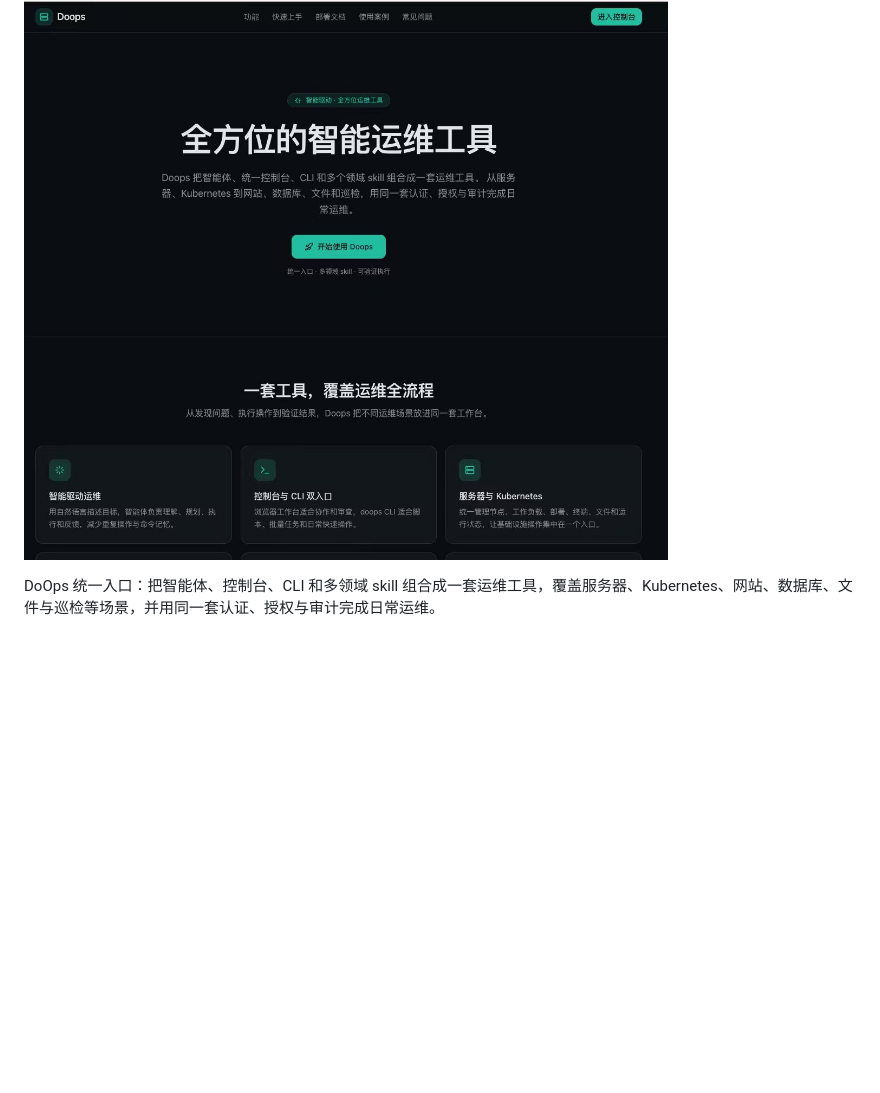
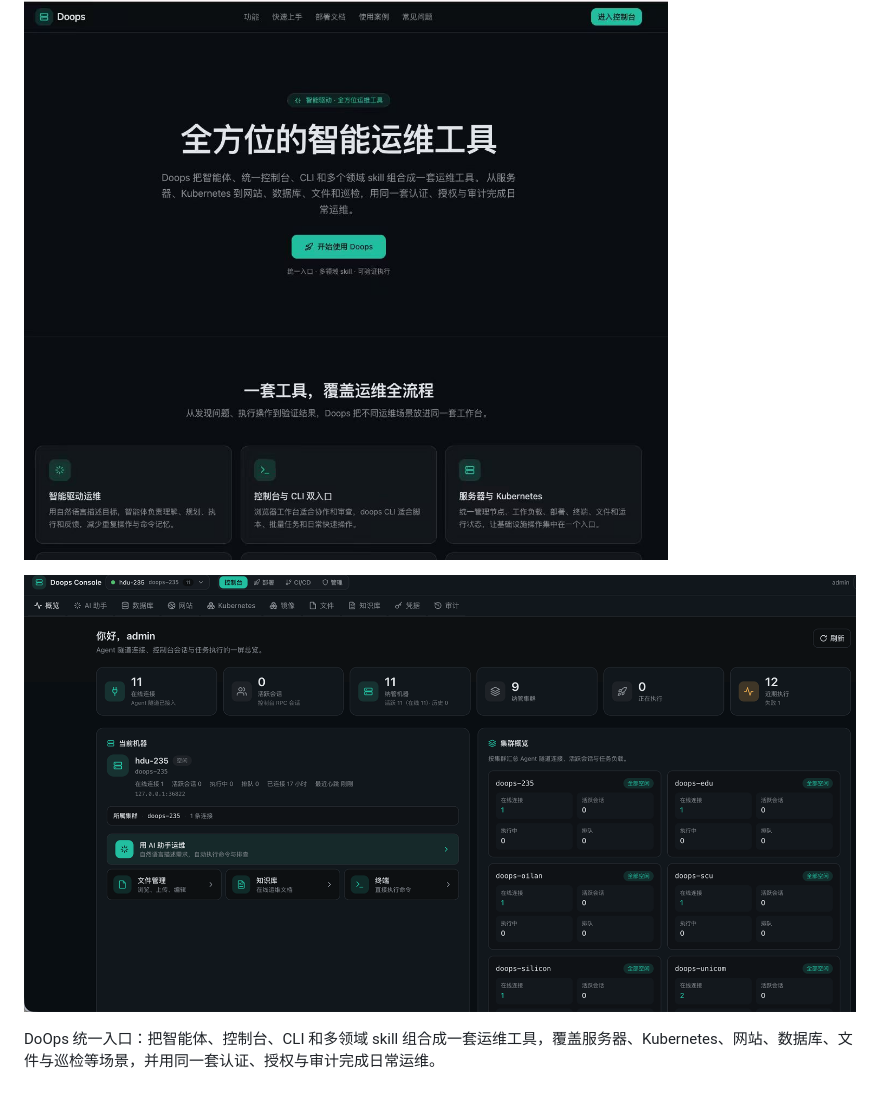
Before and after one commit to symansun/doops, a Markdown page: README.md, the part around the change. GitHub-like rendering; pictures changed too: docs/images/doops-console.png (added); blank space fills up the shorter version.

Commit message:
docs: README 增加 Console 控制台总览截图

```diff
--- a/README.md
+++ b/README.md
@@ -20,6 +20,8 @@
 ## 界面预览
 
 ![DoOps 智能运维工具首页](docs/images/doops-home.jpg)
+
+![DoOps Console 控制台总览](docs/images/doops-console.png)
 
 DoOps 统一入口：把智能体、控制台、CLI 和多领域 skill 组合成一套运维工具，覆盖服务器、Kubernetes、网站、数据库、文件与巡检等场景，并用同一套认证、授权与审计完成日常运维。
 
```
